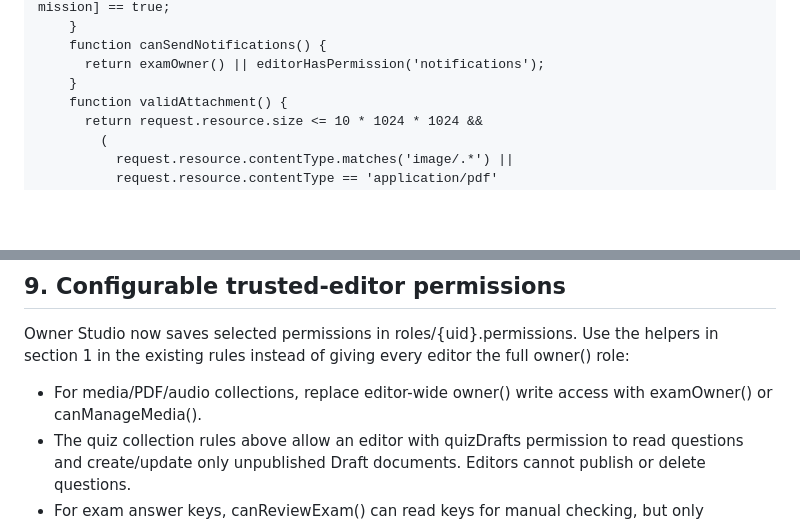
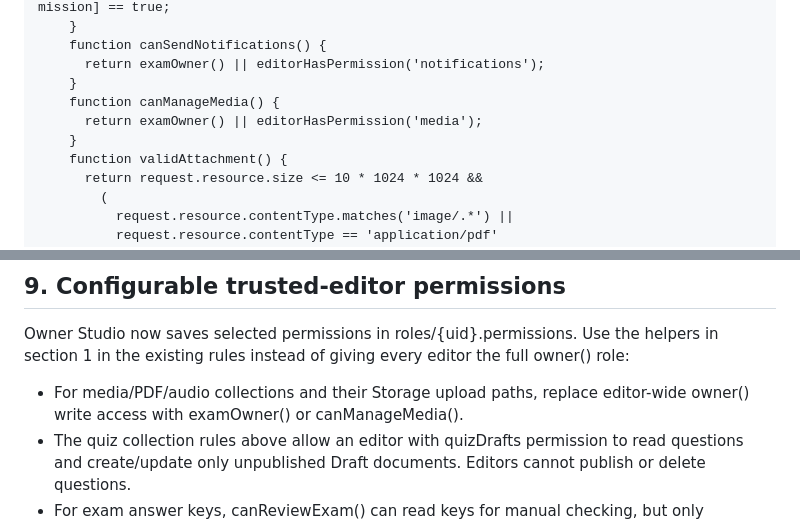
Before and after one commit to jaigodara/YOURWEBSITE, a Markdown page: FIREBASE_SECURITY_PATCH.md, 2 parts joined by grey strips. Rendered like a GitHub page; blank space fills up the shorter version.

Commit message:
Add media permission helper to Storage rule guide

```diff
--- a/FIREBASE_SECURITY_PATCH.md
+++ b/FIREBASE_SECURITY_PATCH.md
@@ -161,6 +161,9 @@ In Firebase Console → Storage → Rules, merge the following path rules into y
         function canSendNotifications() {
           return examOwner() || editorHasPermission('notifications');
         }
+        function canManageMedia() {
+          return examOwner() || editorHasPermission('media');
+        }
         function validAttachment() {
           return request.resource.size <= 10 * 1024 * 1024 &&
             (
@@ -268,7 +271,7 @@ Owner Studio changes a session to active and adds reentryGrantedAt/reentryGrante
 
 Owner Studio now saves selected permissions in roles/{uid}.permissions. Use the helpers in section 1 in the existing rules instead of giving every editor the full owner() role:
 
-- For media/PDF/audio collections, replace editor-wide owner() write access with examOwner() or canManageMedia().
+- For media/PDF/audio collections and their Storage upload paths, replace editor-wide owner() write access with examOwner() or canManageMedia().
 - The quiz collection rules above allow an editor with quizDrafts permission to read questions and create/update only unpublished Draft documents. Editors cannot publish or delete questions.
 - For exam answer keys, canReviewExam() can read keys for manual checking, but only examOwner() may write answer keys.
 - For main/mock/quiz submission collections, canReviewExam() may read/update reviews; students must still only read their own submissions.
```
